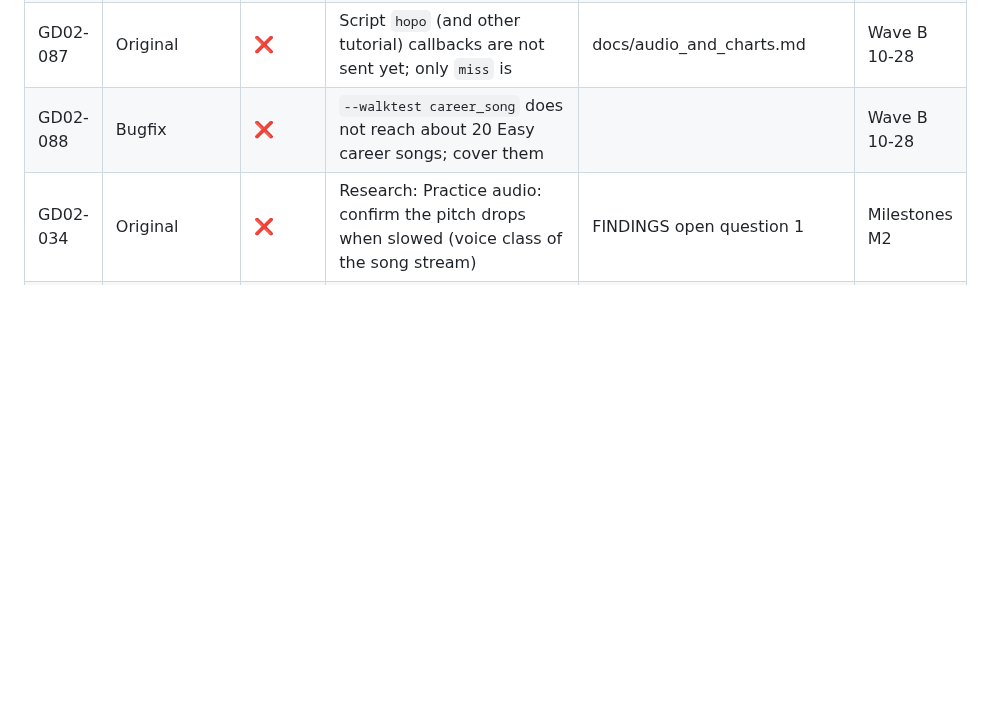
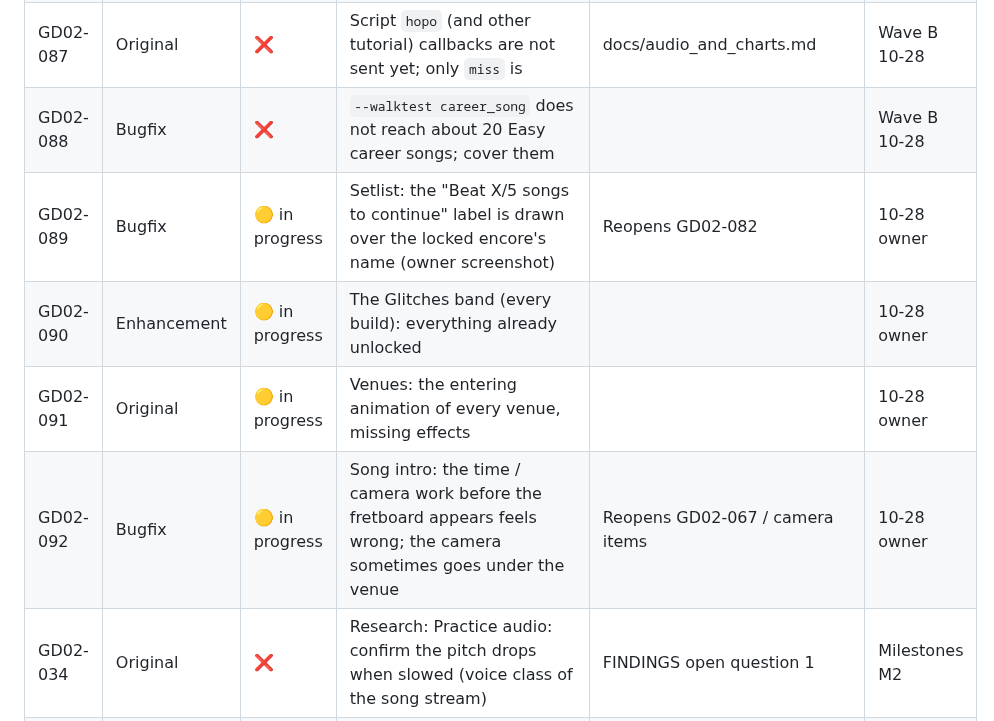
Before and after one commit to mbracali/prj-gd-engine, a Markdown page: gd-backlog.md, the part around the change. Drawn GitHub-style; blank space fills up the shorter version.

Commit message:
gd-backlog.md: owner's 10-28 gd02 items
Signed-off-by: Marcelo Bracali <marcelo.bracali@live.com>

```diff
--- a/gd-backlog.md
+++ b/gd-backlog.md
@@ -518,6 +518,10 @@ universal launcher, not released on its own.
 | GD02-086 | Original | ❌ | After RESTART, `game exit` clears all sinks so track_panel and hud are not re-added; check against GH2 | docs/highway_and_hud.md | Wave B 10-28 |
 | GD02-087 | Original | ❌ | Script `hopo` (and other tutorial) callbacks are not sent yet; only `miss` is | docs/audio_and_charts.md | Wave B 10-28 |
 | GD02-088 | Bugfix | ❌ | `--walktest career_song` does not reach about 20 Easy career songs; cover them | | Wave B 10-28 |
+| GD02-089 | Bugfix | 🟡 in progress | Setlist: the "Beat X/5 songs to continue" label is drawn over the locked encore's name (owner screenshot) | Reopens GD02-082 | 10-28 owner |
+| GD02-090 | Enhancement | 🟡 in progress | The Glitches band (every build): everything already unlocked | | 10-28 owner |
+| GD02-091 | Original | 🟡 in progress | Venues: the entering animation of every venue, missing effects | | 10-28 owner |
+| GD02-092 | Bugfix | 🟡 in progress | Song intro: the time / camera work before the fretboard appears feels wrong; the camera sometimes goes under the venue | Reopens GD02-067 / camera items | 10-28 owner |
 | GD02-034 | Original | ❌ | Research: Practice audio: confirm the pitch drops when slowed (voice class of the song stream) | FINDINGS open question 1 | Milestones M2 |
 | GD02-036 | Original | ❌ | Research: Watcher bass-cue path (OnHit / OnMiss ask `+0x10` vtable `+0x28` by tick, then `bass_%d.cue`): which object and chart data | FINDINGS open question 9 | Milestones M2 |
 | GD02-037 | Original | ❌ | Research: Lefty Flip, input sampling rate, controller latency (`watcher +0x2c`) on the 360 | L3: where rules depend on sampling | Milestones M2 |
```
